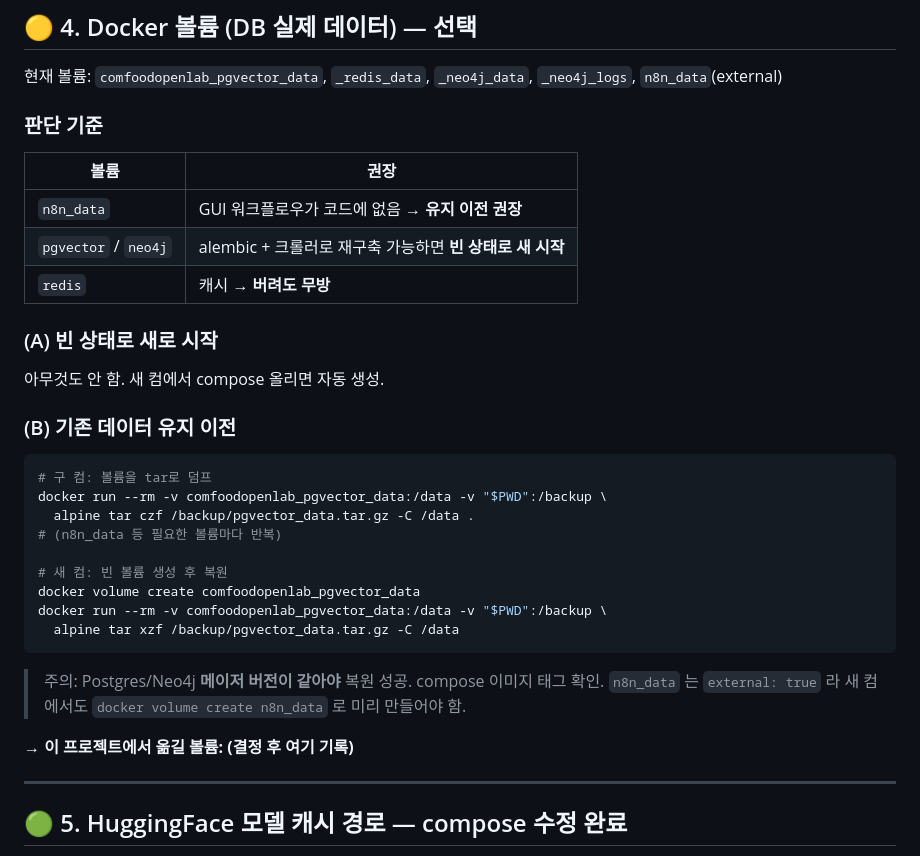
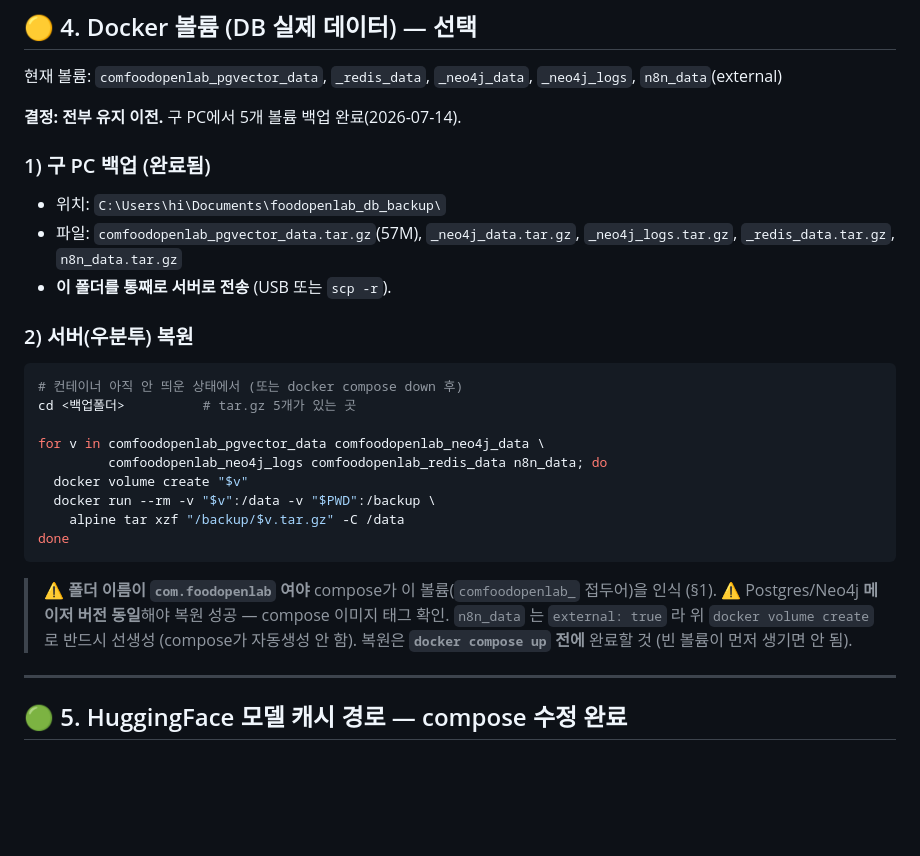
Before and after one commit to foodopenlab/foodopenlab.com, a Markdown page: docs/server_move.md, the part around the change. Rendered like a GitHub page; blank space fills up the shorter version.

Commit message:
docs(server_move): finalize DB volume restore steps & SSH/Ubuntu setup
Co-Authored-By: Claude Opus 4.8 <noreply@anthropic.com>

````diff
--- a/docs/server_move.md
+++ b/docs/server_move.md
@@ -130,32 +130,29 @@ Host foodopenlab
 현재 볼륨:
 `comfoodopenlab_pgvector_data`, `_redis_data`, `_neo4j_data`, `_neo4j_logs`, `n8n_data`(external)
 
-### 판단 기준
-| 볼륨 | 권장 |
-|---|---|
-| `n8n_data` | GUI 워크플로우가 코드에 없음 → **유지 이전 권장** |
-| `pgvector` / `neo4j` | alembic + 크롤러로 재구축 가능하면 **빈 상태로 새 시작** |
-| `redis` | 캐시 → **버려도 무방** |
+**결정: 전부 유지 이전.** 구 PC에서 5개 볼륨 백업 완료(2026-07-14).
 
-### (A) 빈 상태로 새로 시작
-아무것도 안 함. 새 컴에서 compose 올리면 자동 생성.
+### 1) 구 PC 백업 (완료됨)
+- 위치: `C:\Users\hi\Documents\foodopenlab_db_backup\`
+- 파일: `comfoodopenlab_pgvector_data.tar.gz`(57M), `_neo4j_data.tar.gz`, `_neo4j_logs.tar.gz`, `_redis_data.tar.gz`, `n8n_data.tar.gz`
+- **이 폴더를 통째로 서버로 전송** (USB 또는 `scp -r`).
 
-### (B) 기존 데이터 유지 이전
+### 2) 서버(우분투) 복원
 ```bash
-# 구 컴: 볼륨을 tar로 덤프
-docker run --rm -v comfoodopenlab_pgvector_data:/data -v "$PWD":/backup \
-  alpine tar czf /backup/pgvector_data.tar.gz -C /data .
-# (n8n_data 등 필요한 볼륨마다 반복)
+# 컨테이너 아직 안 띄운 상태에서 (또는 docker compose down 후)
+cd <백업폴더>          # tar.gz 5개가 있는 곳
 
-# 새 컴: 빈 볼륨 생성 후 복원
-docker volume create comfoodopenlab_pgvector_data
-docker run --rm -v comfoodopenlab_pgvector_data:/data -v "$PWD":/backup \
-  alpine tar xzf /backup/pgvector_data.tar.gz -C /data
+for v in comfoodopenlab_pgvector_data comfoodopenlab_neo4j_data \
+         comfoodopenlab_neo4j_logs comfoodopenlab_redis_data n8n_data; do
+  docker volume create "$v"
+  docker run --rm -v "$v":/data -v "$PWD":/backup \
+    alpine tar xzf "/backup/$v.tar.gz" -C /data
+done
 ```
-> 주의: Postgres/Neo4j **메이저 버전이 같아야** 복원 성공. compose 이미지 태그 확인.
-> `n8n_data` 는 `external: true` 라 새 컴에서도 `docker volume create n8n_data` 로 미리 만들어야 함.
-
-**→ 이 프로젝트에서 옮길 볼륨: (결정 후 여기 기록)**
+> ⚠️ **폴더 이름이 `com.foodopenlab` 여야** compose가 이 볼륨(`comfoodopenlab_` 접두어)을 인식 (§1).
+> ⚠️ Postgres/Neo4j **메이저 버전 동일**해야 복원 성공 — compose 이미지 태그 확인.
+> `n8n_data` 는 `external: true` 라 위 `docker volume create` 로 반드시 선생성 (compose가 자동생성 안 함).
+> 복원은 **`docker compose up` 전에** 완료할 것 (빈 볼륨이 먼저 생기면 안 됨).
 
 ---
 
````
